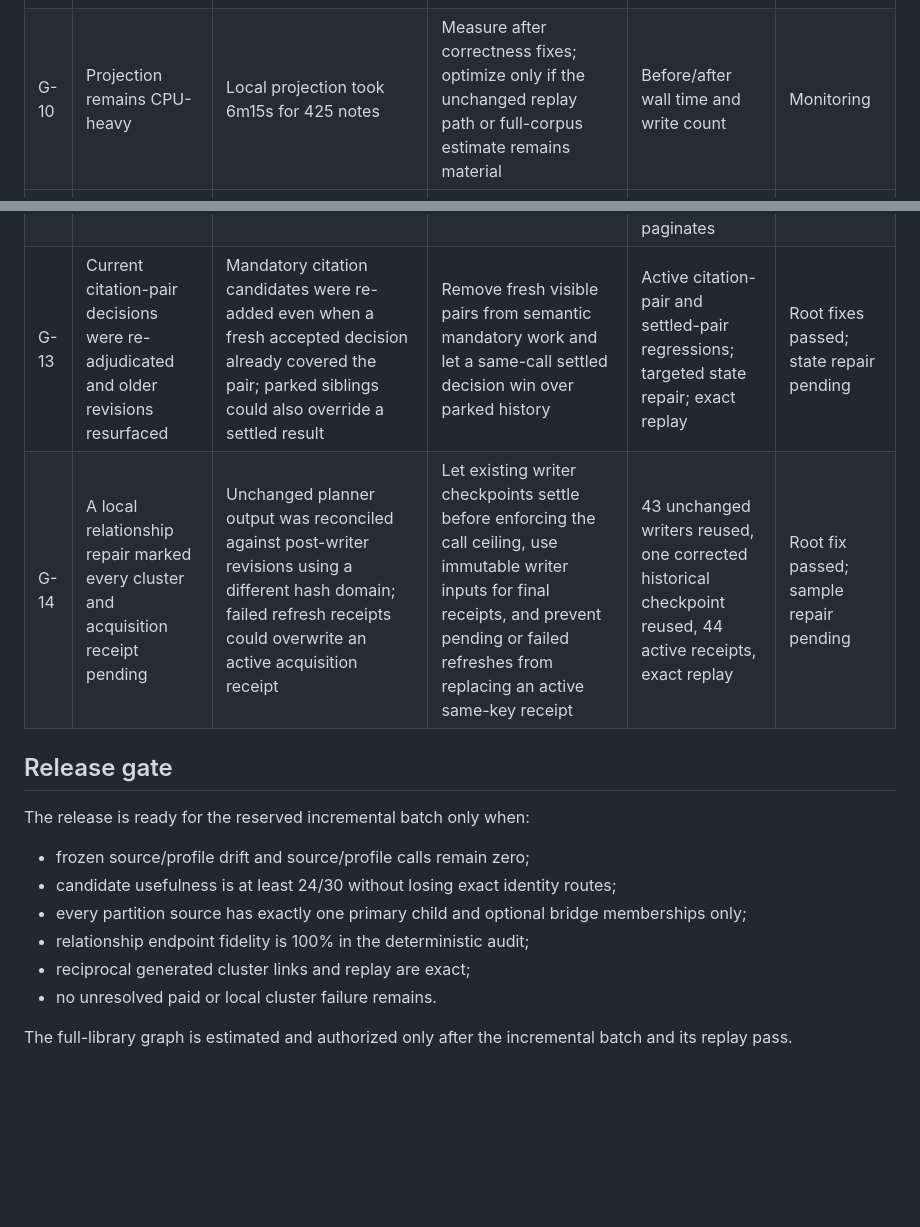
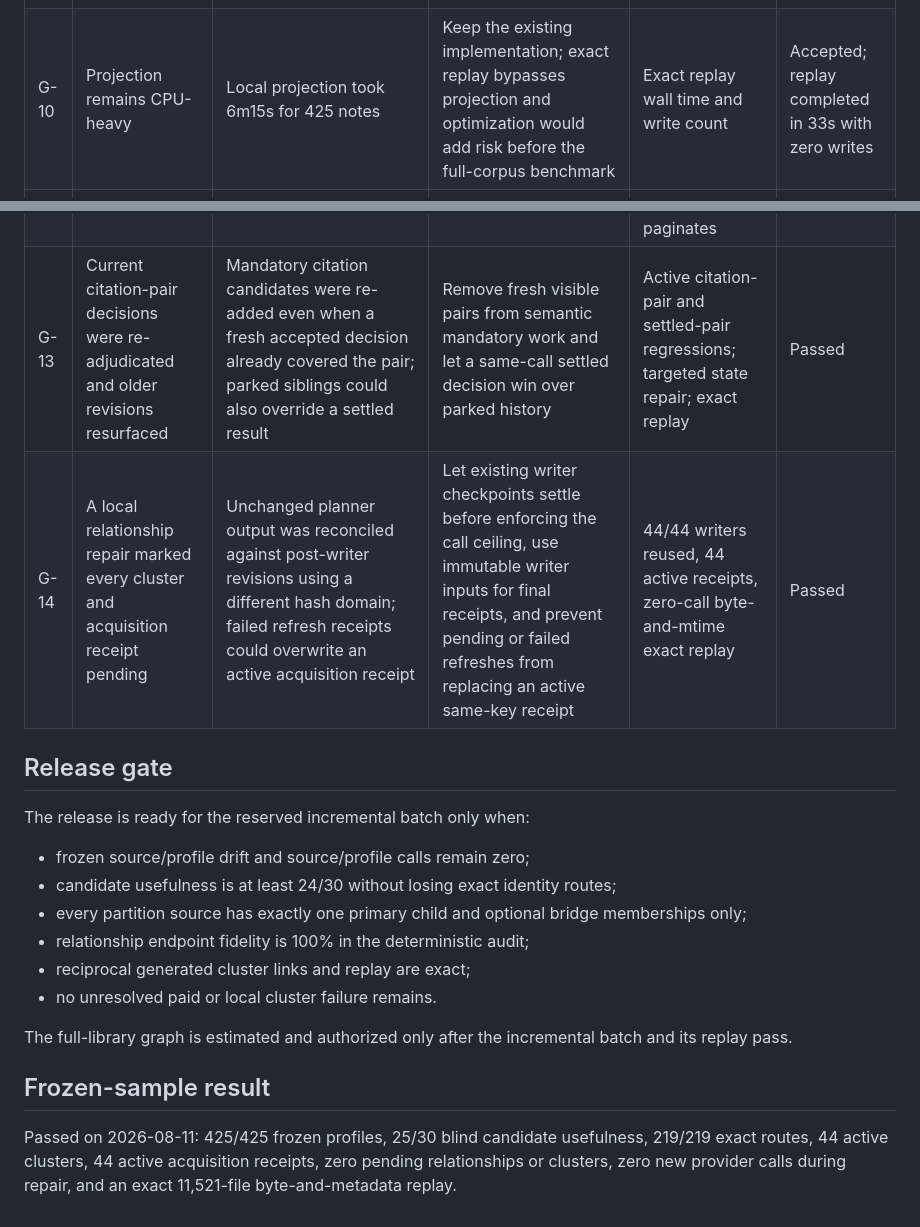
Before and after one commit to Khilo65/auto-zettelkasten, a Markdown page: V0299_GRAPH_READINESS_ISSUE_LOG.md, 2 parts joined by grey strips. Drawn GitHub-style; blank space fills up the shorter version.

Commit message:
Record passing frozen graph sample

```diff
--- a/V0299_GRAPH_READINESS_ISSUE_LOG.md
+++ b/V0299_GRAPH_READINESS_ISSUE_LOG.md
@@ -13,11 +13,11 @@ This log tracks only failures that block the frozen-sample, incremental, or full
 | G-07 | One relationship was materially wrong across onset and recurrence | Candidate and adjudication promoted an unsupported cross-outcome direct claim | Retire or targeted re-adjudicate that pair only | Source-first pair audit | Human-audited retirement passed |
 | G-08 | Blind candidate usefulness remained 23/30 under v18 and v19 | Recall/target language still rewarded broad adjacency despite the grounding rule | Remove recall pressure and prefer fewer grounded pairs; no verifier, filter, or extra stage | Fresh frozen 30-pair audit: at least 24 useful; retain at least 155 endpoints and 219/219 exact routes | Passed v20: 25/30, 169 endpoints, 219/219 routes |
 | G-09 | One report chapter and containing report counted as independent works | Explicit container lineage is absent | Preserve explicit parent/container identity when supplied; do not infer from prose, author, or year | Positive explicit-lineage and negative same-author/year tests | Deferred until explicit metadata repair |
-| G-10 | Projection remains CPU-heavy | Local projection took 6m15s for 425 notes | Measure after correctness fixes; optimize only if the unchanged replay path or full-corpus estimate remains material | Before/after wall time and write count | Monitoring |
+| G-10 | Projection remains CPU-heavy | Local projection took 6m15s for 425 notes | Keep the existing implementation; exact replay bypasses projection and optimization would add risk before the full-corpus benchmark | Exact replay wall time and write count | Accepted; replay completed in 33s with zero writes |
 | G-11 | A zero-call repair run missed the family-plan checkpoint | The family-plan identity included nonsemantic call limits | Exclude call limits and other accounting controls with the existing semantic-policy projection | Planning-key regression and capped cached rebuild | Passed local gate |
 | G-12 | Interrupted discovery replayed four successful packets | Reconstructed packet groupings changed after a failed sibling | Accept as a transport advisory; restructuring packet identity is disproportionate to the observed $0.077 replay cost | Resume remains bounded, preserves completed adjudication, and never paginates | Advisory; no code |
-| G-13 | Current citation-pair decisions were re-adjudicated and older revisions resurfaced | Mandatory citation candidates were re-added even when a fresh accepted decision already covered the pair; parked siblings could also override a settled result | Remove fresh visible pairs from semantic mandatory work and let a same-call settled decision win over parked history | Active citation-pair and settled-pair regressions; targeted state repair; exact replay | Root fixes passed; state repair pending |
-| G-14 | A local relationship repair marked every cluster and acquisition receipt pending | Unchanged planner output was reconciled against post-writer revisions using a different hash domain; failed refresh receipts could overwrite an active acquisition receipt | Let existing writer checkpoints settle before enforcing the call ceiling, use immutable writer inputs for final receipts, and prevent pending or failed refreshes from replacing an active same-key receipt | 43 unchanged writers reused, one corrected historical checkpoint reused, 44 active receipts, exact replay | Root fix passed; sample repair pending |
+| G-13 | Current citation-pair decisions were re-adjudicated and older revisions resurfaced | Mandatory citation candidates were re-added even when a fresh accepted decision already covered the pair; parked siblings could also override a settled result | Remove fresh visible pairs from semantic mandatory work and let a same-call settled decision win over parked history | Active citation-pair and settled-pair regressions; targeted state repair; exact replay | Passed |
+| G-14 | A local relationship repair marked every cluster and acquisition receipt pending | Unchanged planner output was reconciled against post-writer revisions using a different hash domain; failed refresh receipts could overwrite an active acquisition receipt | Let existing writer checkpoints settle before enforcing the call ceiling, use immutable writer inputs for final receipts, and prevent pending or failed refreshes from replacing an active same-key receipt | 44/44 writers reused, 44 active receipts, zero-call byte-and-mtime exact replay | Passed |
 
 ## Release gate
 
@@ -31,3 +31,7 @@ The release is ready for the reserved incremental batch only when:
 - no unresolved paid or local cluster failure remains.
 
 The full-library graph is estimated and authorized only after the incremental batch and its replay pass.
+
+## Frozen-sample result
+
+Passed on 2026-08-11: 425/425 frozen profiles, 25/30 blind candidate usefulness, 219/219 exact routes, 44 active clusters, 44 active acquisition receipts, zero pending relationships or clusters, zero new provider calls during repair, and an exact 11,521-file byte-and-metadata replay.
```
